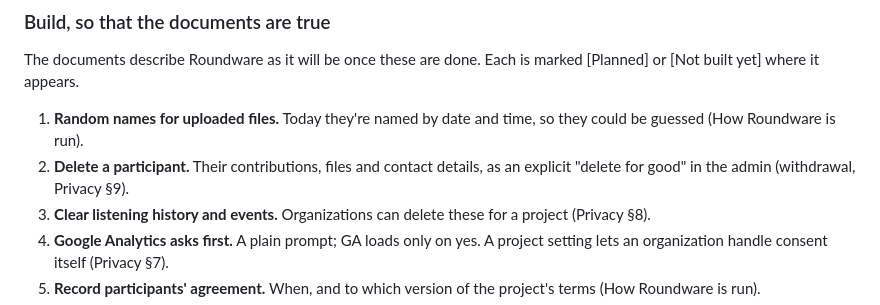
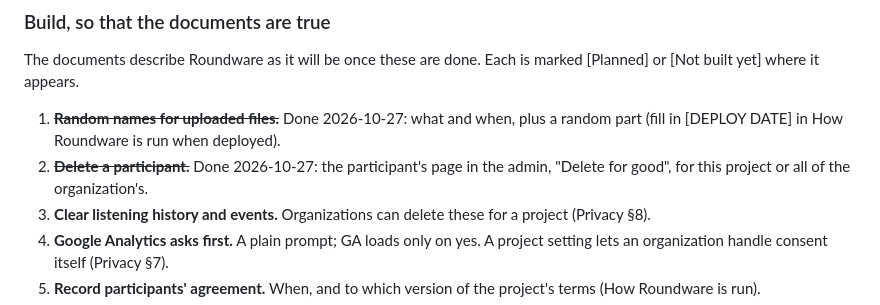
Before and after one commit to roundware/roundware-saas-home, a Markdown page: legal/README.md, the part around the change. Rendered like a GitHub page.

Commit message:
Unguessable file names and participant deletion are built
Co-Authored-By: Claude Opus 5.5 <noreply@anthropic.com>

```diff
--- a/legal/README.md
+++ b/legal/README.md
@@ -32,8 +32,8 @@ Nothing here is in effect yet. Before publishing:
 
 The documents describe Roundware as it will be once these are done. Each is marked [Planned] or [Not built yet] where it appears.
 
-1. **Random names for uploaded files.** Today they're named by date and time, so they could be guessed (How Roundware is run).
-2. **Delete a participant.** Their contributions, files and contact details, as an explicit "delete for good" in the admin (withdrawal, Privacy §9).
+1. ~~**Random names for uploaded files.**~~ Done 2026-10-27: what and when, plus a random part (fill in [DEPLOY DATE] in How Roundware is run when deployed).
+2. ~~**Delete a participant.**~~ Done 2026-10-27: the participant's page in the admin, "Delete for good", for this project or all of the organization's.
 3. **Clear listening history and events.** Organizations can delete these for a project (Privacy §8).
 4. **Google Analytics asks first.** A plain prompt; GA loads only on yes. A project setting lets an organization handle consent itself (Privacy §7).
 5. **Record participants' agreement.** When, and to which version of the project's terms (How Roundware is run).
```
Also changed, not shown: legal/how-roundware-is-run.md (+1 -1 lines).
